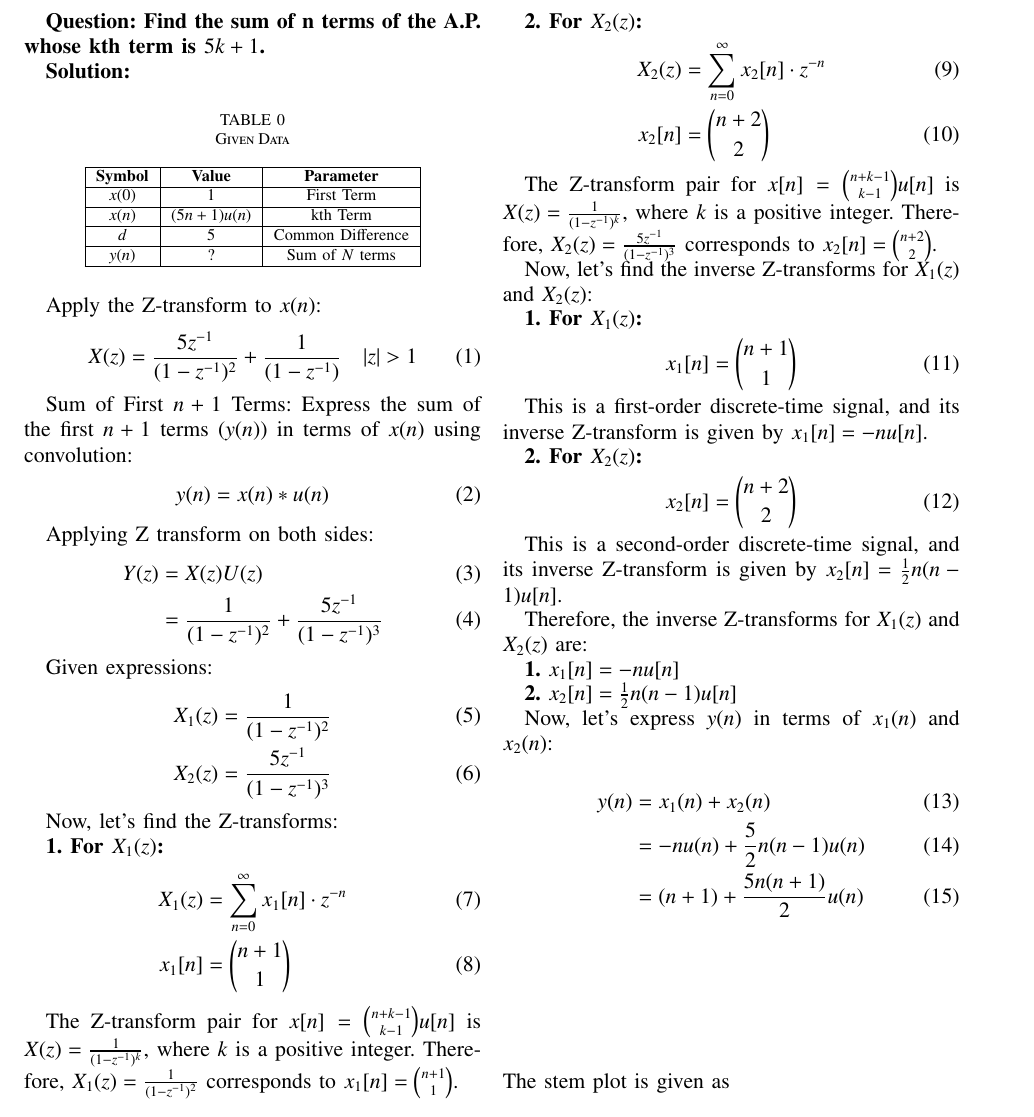
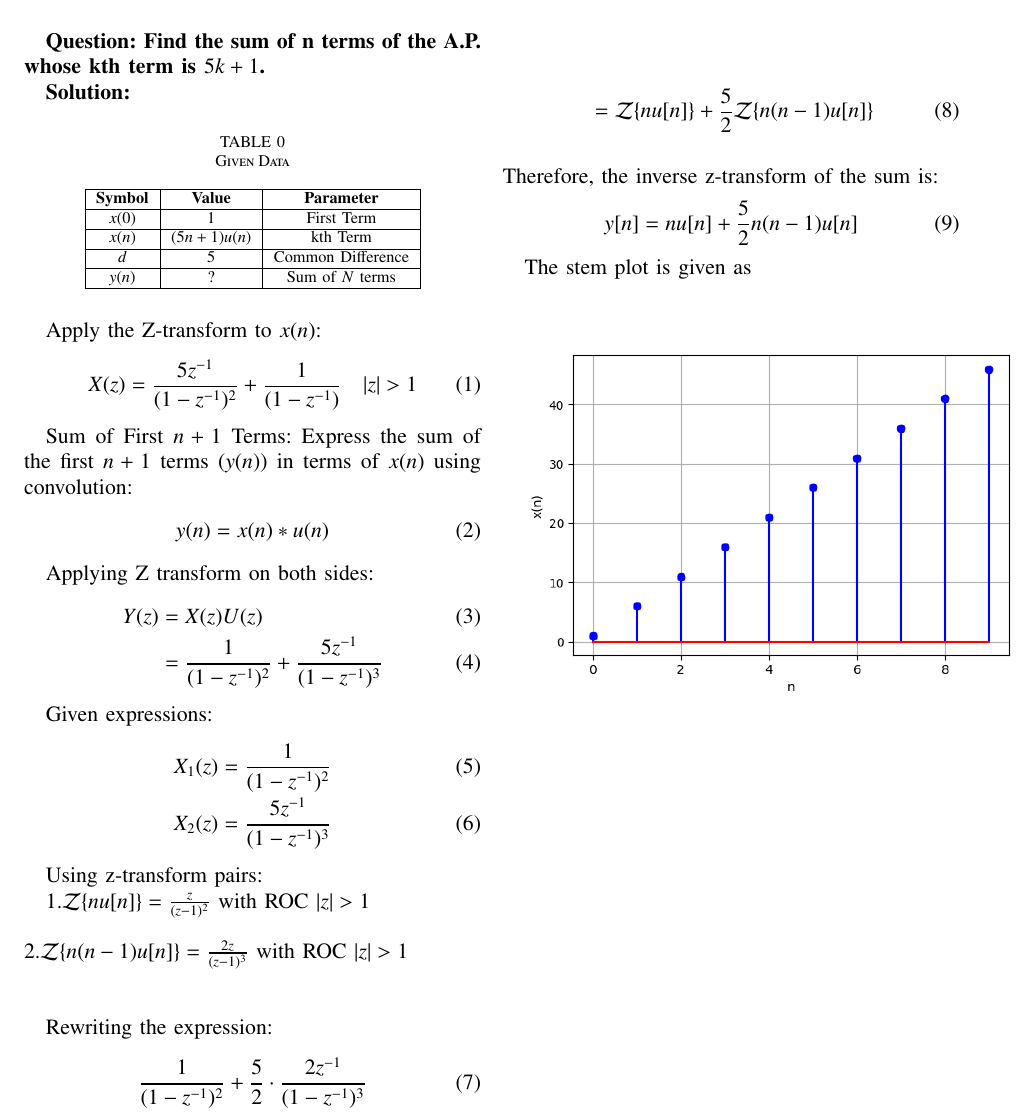
Before and after one commit to Ashley-Ann-Benoy/EE1205, a LaTeX paper (discrete/discrete.tex): part of page 1 of 2 before the commit and part of the page after it, cut so that both start at the same text. Compiled offline with pdfLaTeX.

Commit message:
Update discrete.tex

```diff
--- a/discrete/discrete.tex
+++ b/discrete/discrete.tex
@@ -84,57 +84,28 @@ Given expressions:
     X_2(z) &= \frac{5z^{-1}}{{(1 - z^{-1})^3}} \label{eq:x2z}
 \end{align}
 
-Now, let's find the Z-transforms:
+Using z-transform pairs:
 
-\textbf{1. For \(X_1(z)\):}
+1.\( \mathcal{Z}\{n u[n]\} = \frac{z}{(z-1)^2} \) with ROC \( |z| > 1 \)
+\\\\
+2.\( \mathcal{Z}\{n(n-1) u[n]\} = \frac{2z}{(z-1)^3} \) with ROC \( |z| > 1 \)
+\\\\
+
+Rewriting the expression:
 \begin{align}
-    X_1(z) &= \sum_{n=0}^{\infty} x_1[n] \cdot z^{-n} \\
-    x_1[n] &= \binom{n+1}{1}
+&\frac{1}{(1 - z^{-1})^2} + \frac{5}{2} \cdot \frac{2z^{-1}}{(1 - z^{-1})^3}
+\end{align}
+\\
+\begin{align}
+&= \mathcal{Z}\{n u[n]\} + \frac{5}{2} \mathcal{Z}\{n(n-1) u[n]\}
+\end{align}
+\\
+Therefore, the inverse z-transform of the sum is:
+\begin{align}
+y[n] = n u[n] + \frac{5}{2} n(n-1) u[n]
 \end{align}
 
-The Z-transform pair for \(x[n] = \binom{n+k-1}{k-1}u[n]\) is \(X(z) = \frac{1}{{(1 - z^{-1})^k}}\), where \(k\) is a positive integer. Therefore, \(X_1(z) = \frac{1}{{(1 - z^{-1})^2}}\) corresponds to \(x_1[n] = \binom{n+1}{1}\).
-
-\textbf{2. For \(X_2(z)\):}
-\begin{align}
-    X_2(z) &= \sum_{n=0}^{\infty} x_2[n] \cdot z^{-n} \\
-    x_2[n] &= \binom{n+2}{2}
-\end{align}
-
-The Z-transform pair for \(x[n] = \binom{n+k-1}{k-1}u[n]\) is \(X(z) = \frac{1}{{(1 - z^{-1})^k}}\), where \(k\) is a positive integer. Therefore, \(X_2(z) = \frac{5z^{-1}}{{(1 - z^{-1})^3}}\) corresponds to \(x_2[n] = \binom{n+2}{2}\).
-
-Now, let's find the inverse Z-transforms for \(X_1(z)\) and \(X_2(z)\):
-
-\textbf{1. For \(X_1(z)\):}
-\begin{align}
-    x_1[n] &= \binom{n+1}{1}
-\end{align}
-
-This is a first-order discrete-time signal, and its inverse Z-transform is given by \(x_1[n] = -nu[n]\).
-
-\textbf{2. For \(X_2(z)\):}
-\begin{align}
-    x_2[n] &= \binom{n+2}{2}
-\end{align}
-
-This is a second-order discrete-time signal, and its inverse Z-transform is given by \(x_2[n] = \frac{1}{2}n(n-1)u[n]\).
-
-Therefore, the inverse Z-transforms for \(X_1(z)\) and \(X_2(z)\) are:
-
-\textbf{1.} \(x_1[n] = -nu[n]\)
-
-\textbf{2.} \(x_2[n] = \frac{1}{2}n(n-1)u[n]\)
-
-Now, let's express \(y(n)\) in terms of \(x_1(n)\) and \(x_2(n)\):
-
-\begin{align}
-    y(n) &= x_1(n) + x_2(n) \\
-    &= -nu(n) + \frac{5}{2}n(n-1)u(n) \\
-    &= (n+1) + \frac{5n(n+1)}{2}u(n)
-\end{align}
-\\\\\\
-\\\\\\
 The stem plot is given as
-
 \begin{figure}[h]
   \centering
   \includegraphics[width=0.6\textwidth]{figs/stem.png}
```
